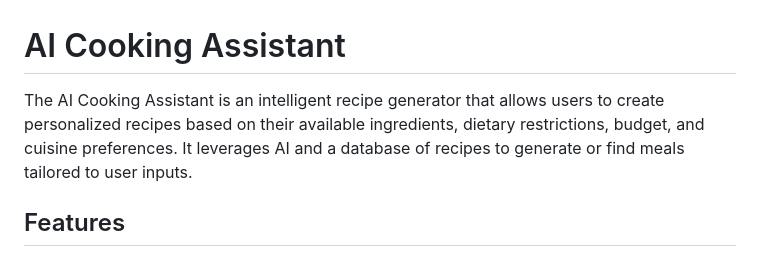
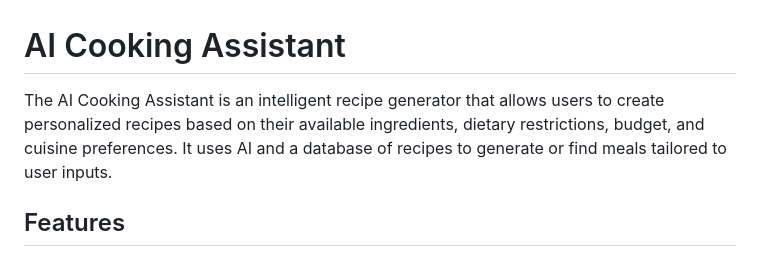
Before and after one commit to quangshuynh/AI-Cooking-Assistant, a Markdown page: README.md, the part around the change. GitHub-like rendering.

```diff
--- a/README.md
+++ b/README.md
@@ -1,6 +1,6 @@
 # AI Cooking Assistant
 
-The AI Cooking Assistant is an intelligent recipe generator that allows users to create personalized recipes based on their available ingredients, dietary restrictions, budget, and cuisine preferences. It leverages AI and a database of recipes to generate or find meals tailored to user inputs.
+The AI Cooking Assistant is an intelligent recipe generator that allows users to create personalized recipes based on their available ingredients, dietary restrictions, budget, and cuisine preferences. It uses AI and a database of recipes to generate or find meals tailored to user inputs.
 
 ## Features
 - Ingredient-based recipe generation
```
